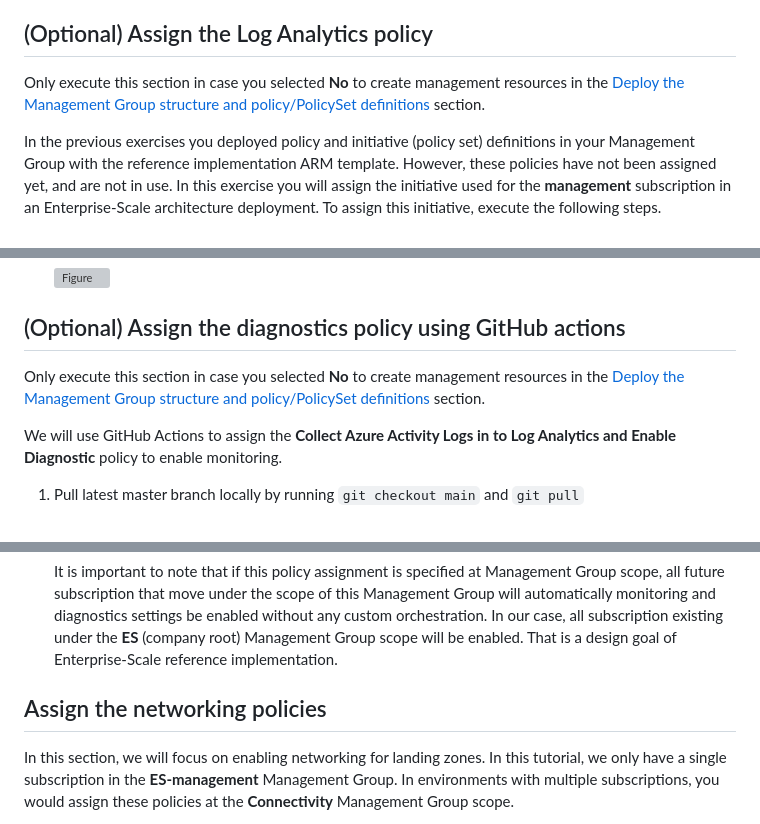
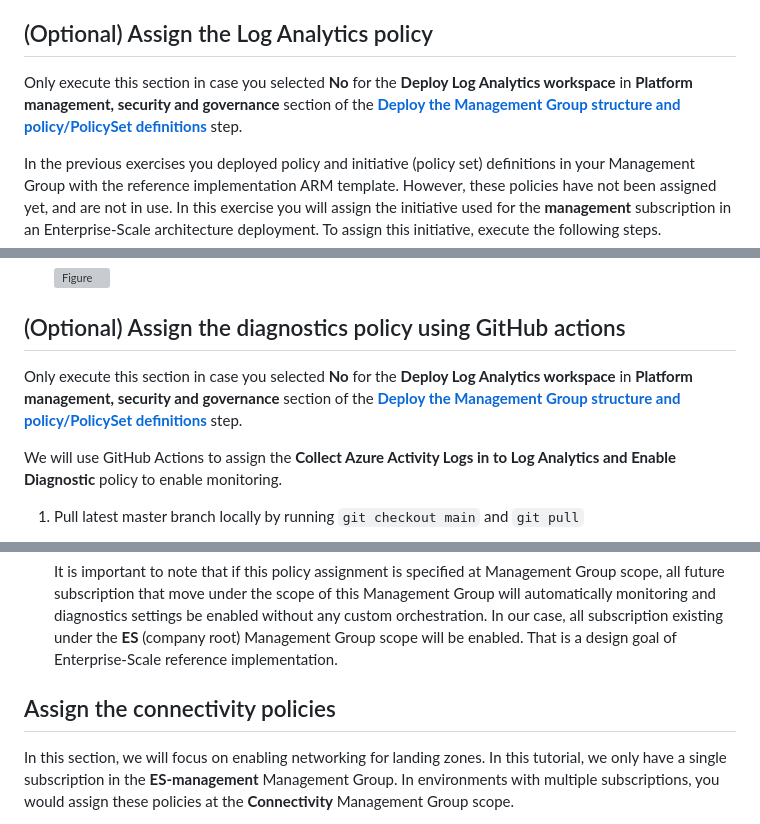
Before and after one commit to Azure/Enterprise-Scale, a Markdown page: docs/enterprise-scale-iab/use-git-pipeline.md, 3 parts joined by grey strips. Drawn GitHub-style; grey boxes are pictures that could not be loaded.

```diff
--- a/docs/enterprise-scale-iab/use-git-pipeline.md
+++ b/docs/enterprise-scale-iab/use-git-pipeline.md
@@ -31,7 +31,7 @@ Use GitHub Actions to deploy policy assignments:
 
 ## (Optional) Assign the Log Analytics policy
 
-Only execute this section in case you selected **No** to create management resources in the [Deploy the Management Group structure and policy/PolicySet definitions](./deploy-tenant.md#deploy-the-management-group-structure-and-policypolicyset-definitions) section.
+Only execute this section in case you selected **No** for the **Deploy Log Analytics workspace** in **Platform management, security and governance** section of the [**Deploy the Management Group structure and policy/PolicySet definitions**](#Deploy-the-Management-Group-structure-and-policy/PolicySet-definitions) step.
 
 In the previous exercises you deployed policy and initiative (policy set) definitions in your Management Group with the reference implementation ARM template. However, these policies have not been assigned yet, and are not in use. In this exercise you will assign the initiative used for the **management** subscription in an Enterprise-Scale architecture deployment. To assign this initiative, execute the following steps.
 
@@ -82,7 +82,7 @@ In the previous exercises you deployed policy and initiative (policy set) defini
 
 ## (Optional) Assign the diagnostics policy using GitHub actions
 
-Only execute this section in case you selected **No** to create management resources in the [Deploy the Management Group structure and policy/PolicySet definitions](./deploy-tenant.md#deploy-the-management-group-structure-and-policypolicyset-definitions) section.
+Only execute this section in case you selected **No** for the **Deploy Log Analytics workspace** in **Platform management, security and governance** section of the [**Deploy the Management Group structure and policy/PolicySet definitions**](#Deploy-the-Management-Group-structure-and-policy/PolicySet-definitions) step.
 
 We will use GitHub Actions to assign the **Collect Azure Activity Logs in to Log Analytics and Enable Diagnostic** policy to enable monitoring.
 
@@ -118,7 +118,7 @@ We will use GitHub Actions to assign the **Collect Azure Activity Logs in to Log
 
     It is important to note that if this policy assignment is specified at Management Group scope, all future subscription that move under the scope of this Management Group will automatically monitoring and diagnostics settings be enabled without any custom orchestration. In our case, all subscription existing under the **ES** (company root) Management Group scope will be enabled. That is a design goal of Enterprise-Scale reference implementation.
 
-## Assign the networking policies
+## Assign the connectivity policies
 
 In this section, we will focus on enabling networking for landing zones. In this tutorial, we only have a single subscription in the **ES-management** Management Group. In environments with multiple subscriptions, you would assign these policies at the **Connectivity** Management Group scope.
 
```
Also changed, not shown: docs/enterprise-scale-iab/deploy-tenant.md (+8 -10 lines), docs/enterprise-scale-iab/setup-git-cicd.md (+4 -2 lines), docs/enterprise-scale-iab/media/deployed-policies.png (renamed from docs/enterprise-scale-iab/media/wt-1.2-9.png).
